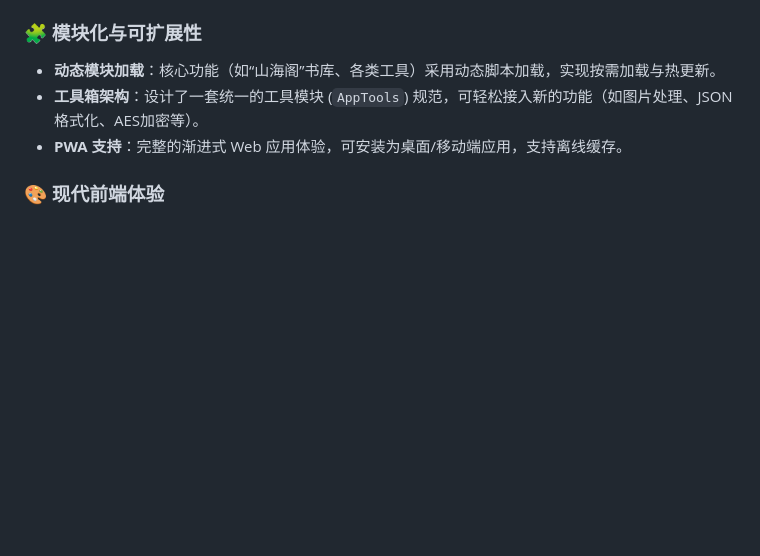
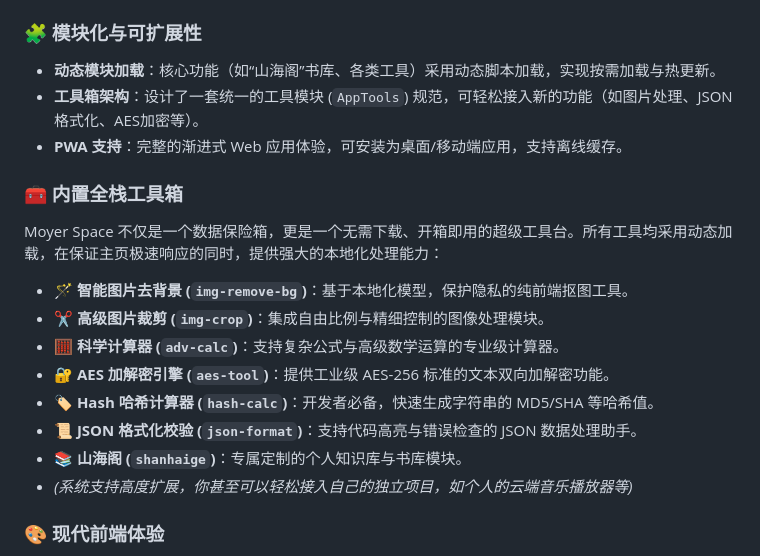
Before and after one commit to moshidi244262/Moyer-Space, a Markdown page: README.md, the part around the change. Rendered like a GitHub page; blank space fills up the shorter version.

```diff
--- a/README.md
+++ b/README.md
@@ -24,6 +24,17 @@
 - **动态模块加载**：核心功能（如“山海阁”书库、各类工具）采用动态脚本加载，实现按需加载与热更新。
 - **工具箱架构**：设计了一套统一的工具模块 (`AppTools`) 规范，可轻松接入新的功能（如图片处理、JSON格式化、AES加密等）。
 - **PWA 支持**：完整的渐进式 Web 应用体验，可安装为桌面/移动端应用，支持离线缓存。
+
+### 🧰 内置全栈工具箱
+Moyer Space 不仅是一个数据保险箱，更是一个无需下载、开箱即用的超级工具台。所有工具均采用动态加载，在保证主页极速响应的同时，提供强大的本地化处理能力：
+- **🪄 智能图片去背景 (`img-remove-bg`)**：基于本地化模型，保护隐私的纯前端抠图工具。
+- **✂️ 高级图片裁剪 (`img-crop`)**：集成自由比例与精细控制的图像处理模块。
+- **🧮 科学计算器 (`adv-calc`)**：支持复杂公式与高级数学运算的专业级计算器。
+- **🔐 AES 加解密引擎 (`aes-tool`)**：提供工业级 AES-256 标准的文本双向加解密功能。
+- **🏷️ Hash 哈希计算器 (`hash-calc`)**：开发者必备，快速生成字符串的 MD5/SHA 等哈希值。
+- **📜 JSON 格式化校验 (`json-format`)**：支持代码高亮与错误检查的 JSON 数据处理助手。
+- **📚 山海阁 (`shanhaige`)**：专属定制的个人知识库与书库模块。
+- *(系统支持高度扩展，你甚至可以轻松接入自己的独立项目，如个人的云端音乐播放器等)*
 
 ### 🎨 现代前端体验
 - **响应式设计**：基于 `Tailwind CSS`，完美适配从手机到桌面的所有设备。
```
